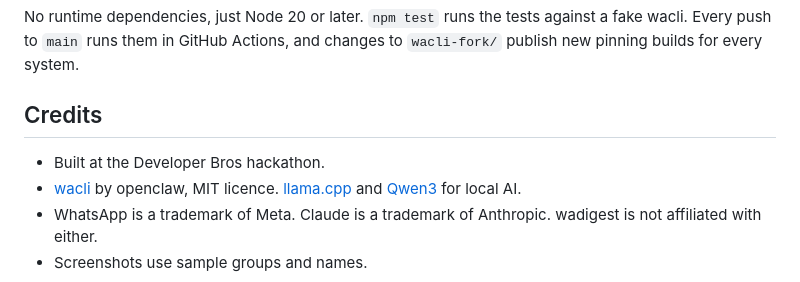
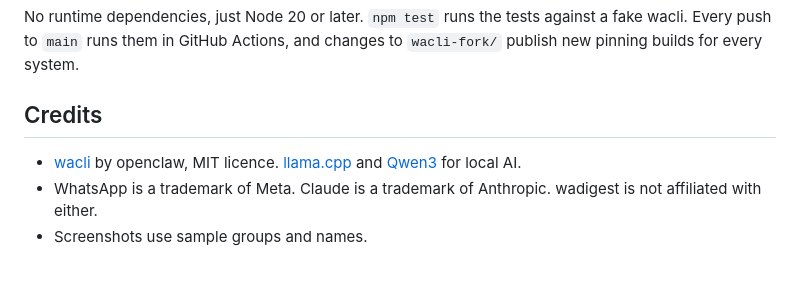
Before and after one commit to sgaabdu4/wadigest, a Markdown page: README.md, the part around the change. Drawn GitHub-style.

Commit message:
README: drop the hackathon credit line

```diff
--- a/README.md
+++ b/README.md
@@ -133,7 +133,6 @@ No runtime dependencies, just Node 20 or later. `npm test` runs the tests agains
 
 ## Credits
 
-- Built at the Developer Bros hackathon.
 - [wacli](https://github.com/openclaw/wacli) by openclaw, MIT licence. [llama.cpp](https://github.com/ggml-org/llama.cpp) and [Qwen3](https://huggingface.co/Qwen) for local AI.
 - WhatsApp is a trademark of Meta. Claude is a trademark of Anthropic. wadigest is not affiliated with either.
 - Screenshots use sample groups and names.
```
